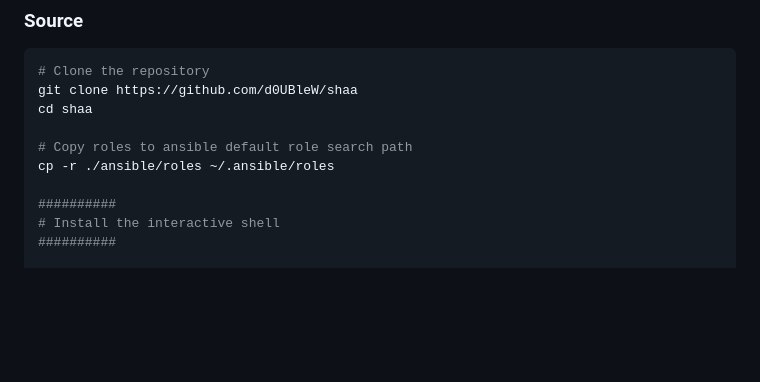
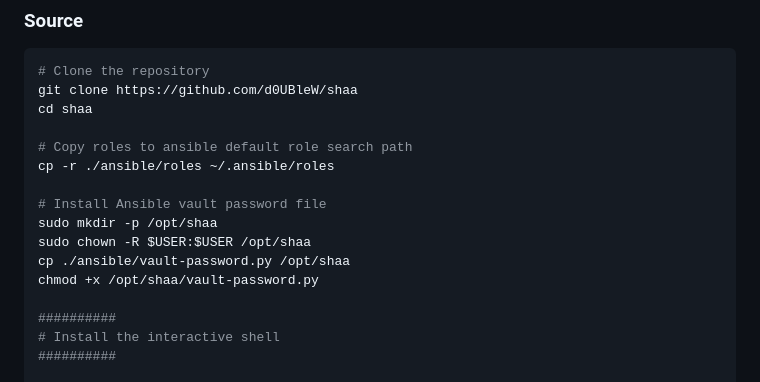
Before and after one commit to d0UBleW/shaa, a Markdown page: README.md, the part around the change. Rendered like a GitHub page; blank space fills up the shorter version.

Commit message:
docs: readme

```diff
--- a/README.md
+++ b/README.md
@@ -110,6 +110,12 @@ cd shaa
 
 # Copy roles to ansible default role search path
 cp -r ./ansible/roles ~/.ansible/roles
+
+# Install Ansible vault password file
+sudo mkdir -p /opt/shaa
+sudo chown -R $USER:$USER /opt/shaa
+cp ./ansible/vault-password.py /opt/shaa
+chmod +x /opt/shaa/vault-password.py
 
 ##########
 # Install the interactive shell
```
